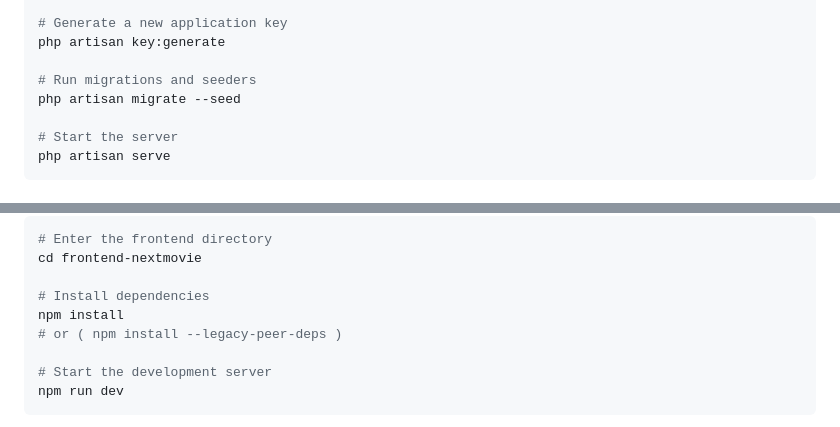
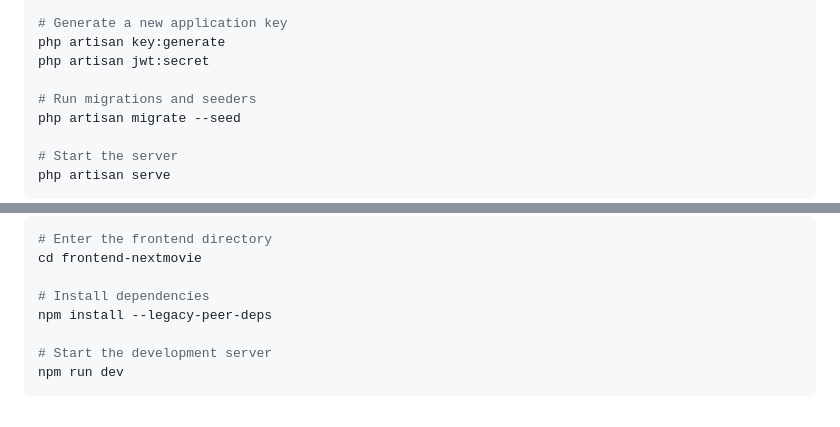
Before and after one commit to samuel-un/nextmovie, a Markdown page: README.md, 2 parts joined by grey strips. GitHub-like rendering.

Commit message:
Update install README.md

```diff
--- a/README.md
+++ b/README.md
@@ -64,6 +64,7 @@ DB_PASSWORD=
 
 # Generate a new application key
 php artisan key:generate
+php artisan jwt:secret
 
 # Run migrations and seeders
 php artisan migrate --seed
@@ -108,8 +109,7 @@ The frontend code is available in the [`frontend-nextmovie`](./frontend-nextmovi
 cd frontend-nextmovie
 
 # Install dependencies
-npm install
-# or ( npm install --legacy-peer-deps )
+npm install --legacy-peer-deps
 
 # Start the development server
 npm run dev
```
